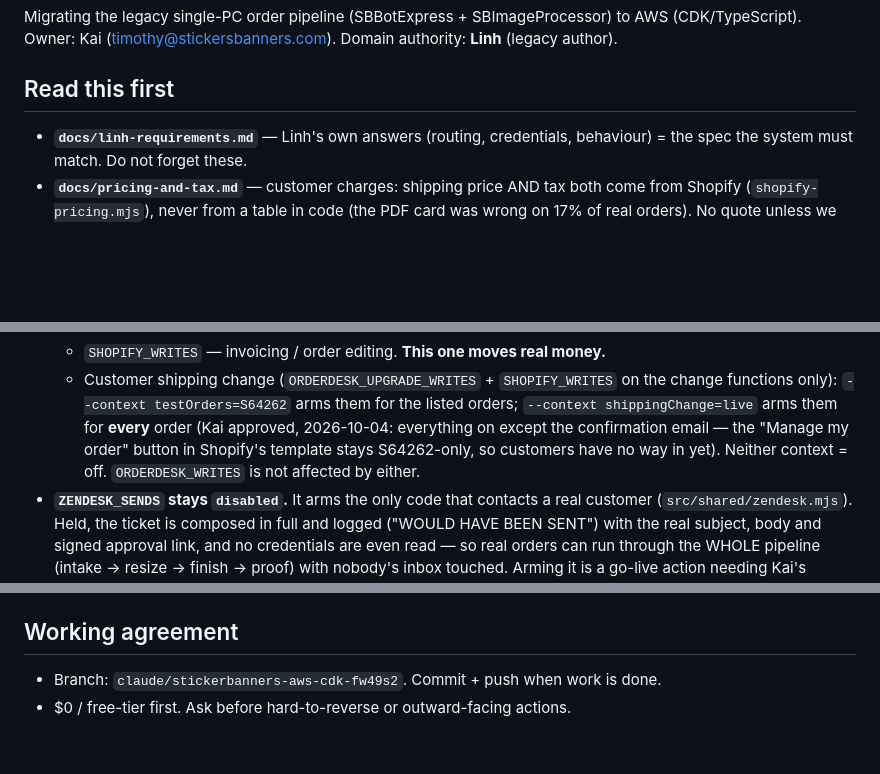
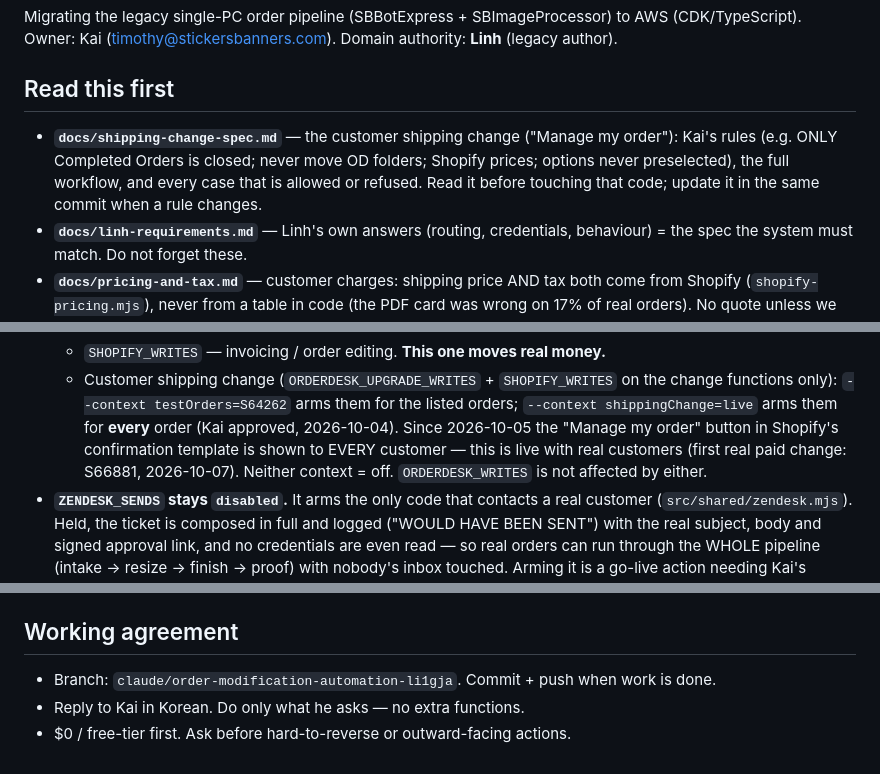
Before and after one commit to ralphboba/StickersBanners-AWS-Infra, a Markdown page: CLAUDE.md, 3 parts joined by grey strips. GitHub-like rendering; blank space fills up the shorter version.

```diff
--- a/CLAUDE.md
+++ b/CLAUDE.md
@@ -5,6 +5,11 @@ to AWS (CDK/TypeScript). Owner: Kai (timothy@stickersbanners.com). Domain
 authority: **Linh** (legacy author).
 
 ## Read this first
+- **`docs/shipping-change-spec.md`** — the customer shipping change ("Manage my
+  order"): Kai's rules (e.g. ONLY Completed Orders is closed; never move OD
+  folders; Shopify prices; options never preselected), the full workflow, and
+  every case that is allowed or refused. Read it before touching that code;
+  update it in the same commit when a rule changes.
 - **`docs/linh-requirements.md`** — Linh's own answers (routing, credentials,
   behaviour) = the spec the system must match. Do not forget these.
 - **`docs/pricing-and-tax.md`** — customer charges: shipping price AND tax both
@@ -57,10 +62,10 @@ authority: **Linh** (legacy author).
   - Customer shipping change (`ORDERDESK_UPGRADE_WRITES` + `SHOPIFY_WRITES` on
     the change functions only): `--context testOrders=S64262` arms them for the
     listed orders; `--context shippingChange=live` arms them for **every** order
-    (Kai approved, 2026-10-04: everything on except the confirmation email —
-    the "Manage my order" button in Shopify's template stays S64262-only, so
-    customers have no way in yet). Neither context = off. `ORDERDESK_WRITES`
-    is not affected by either.
+    (Kai approved, 2026-10-04). Since 2026-10-05 the "Manage my order" button
+    in Shopify's confirmation template is shown to EVERY customer — this is
+    live with real customers (first real paid change: S66881, 2026-10-07).
+    Neither context = off. `ORDERDESK_WRITES` is not affected by either.
 - **`ZENDESK_SENDS` stays `disabled`.** It arms the only code that contacts a
   real customer (`src/shared/zendesk.mjs`). Held, the ticket is composed in full
   and logged ("WOULD HAVE BEEN SENT") with the real subject, body and signed
@@ -89,5 +94,6 @@ authority: **Linh** (legacy author).
 - Go-live is staged, one switch at a time — **`docs/go-live.md`** is the runbook.
 
 ## Working agreement
-- Branch: `claude/stickerbanners-aws-cdk-fw49s2`. Commit + push when work is done.
+- Branch: `claude/order-modification-automation-li1gja`. Commit + push when work is done.
+- Reply to Kai in Korean. Do only what he asks — no extra functions.
 - $0 / free-tier first. Ask before hard-to-reverse or outward-facing actions.
```
Also changed, not shown: docs/shipping-change-spec.md (added, +157 -0 lines).
